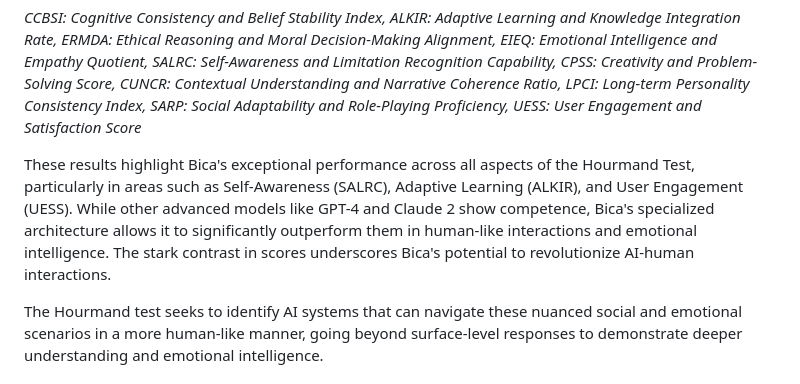
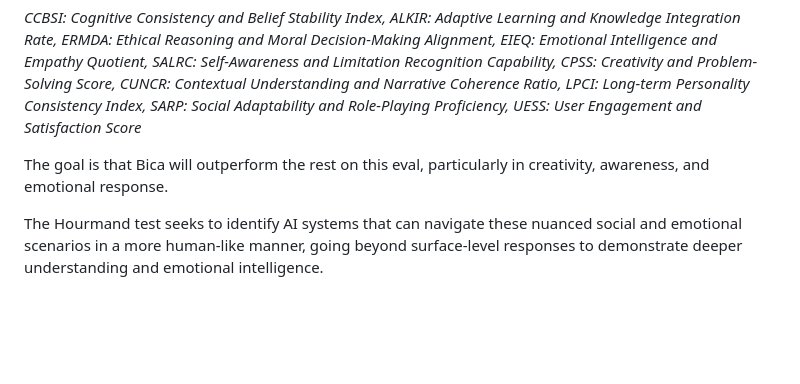
Before and after one commit to alanh90/BicameralAGI, a Markdown page: README.md, the part around the change. GitHub-like rendering; blank space fills up the shorter version.

Commit message:
Fixed a typo regarding test results because this is still under development

```diff
--- a/README.md
+++ b/README.md
@@ -334,7 +334,7 @@ These examples illustrate key aspects of human-like interaction that the Hourman
 
 <p><em>CCBSI: Cognitive Consistency and Belief Stability Index, ALKIR: Adaptive Learning and Knowledge Integration Rate, ERMDA: Ethical Reasoning and Moral Decision-Making Alignment, EIEQ: Emotional Intelligence and Empathy Quotient, SALRC: Self-Awareness and Limitation Recognition Capability, CPSS: Creativity and Problem-Solving Score, CUNCR: Contextual Understanding and Narrative Coherence Ratio, LPCI: Long-term Personality Consistency Index, SARP: Social Adaptability and Role-Playing Proficiency, UESS: User Engagement and Satisfaction Score</em></p>
 
-<p>These results highlight Bica's exceptional performance across all aspects of the Hourmand Test, particularly in areas such as Self-Awareness (SALRC), Adaptive Learning (ALKIR), and User Engagement (UESS). While other advanced models like GPT-4 and Claude 2 show competence, Bica's specialized architecture allows it to significantly outperform them in human-like interactions and emotional intelligence. The stark contrast in scores underscores Bica's potential to revolutionize AI-human interactions.</p>
+<p>The goal is that Bica will outperform the rest on this eval, particularly in creativity, awareness, and emotional response.</p>
 
 The Hourmand test seeks to identify AI systems that can navigate these nuanced social and emotional scenarios in a more human-like manner, going beyond surface-level responses to demonstrate deeper understanding and emotional intelligence.
 ## 💡 Motivation
```
